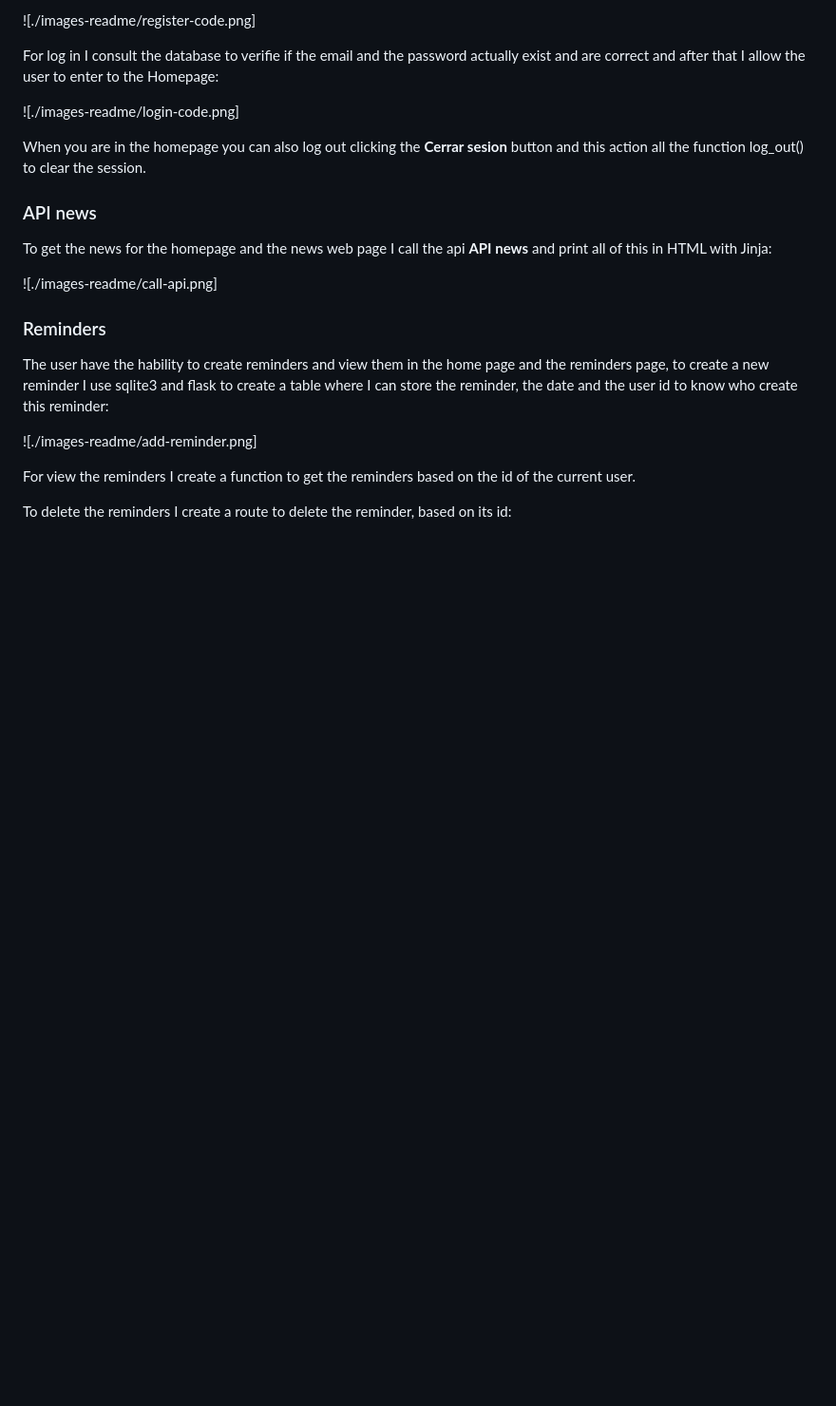
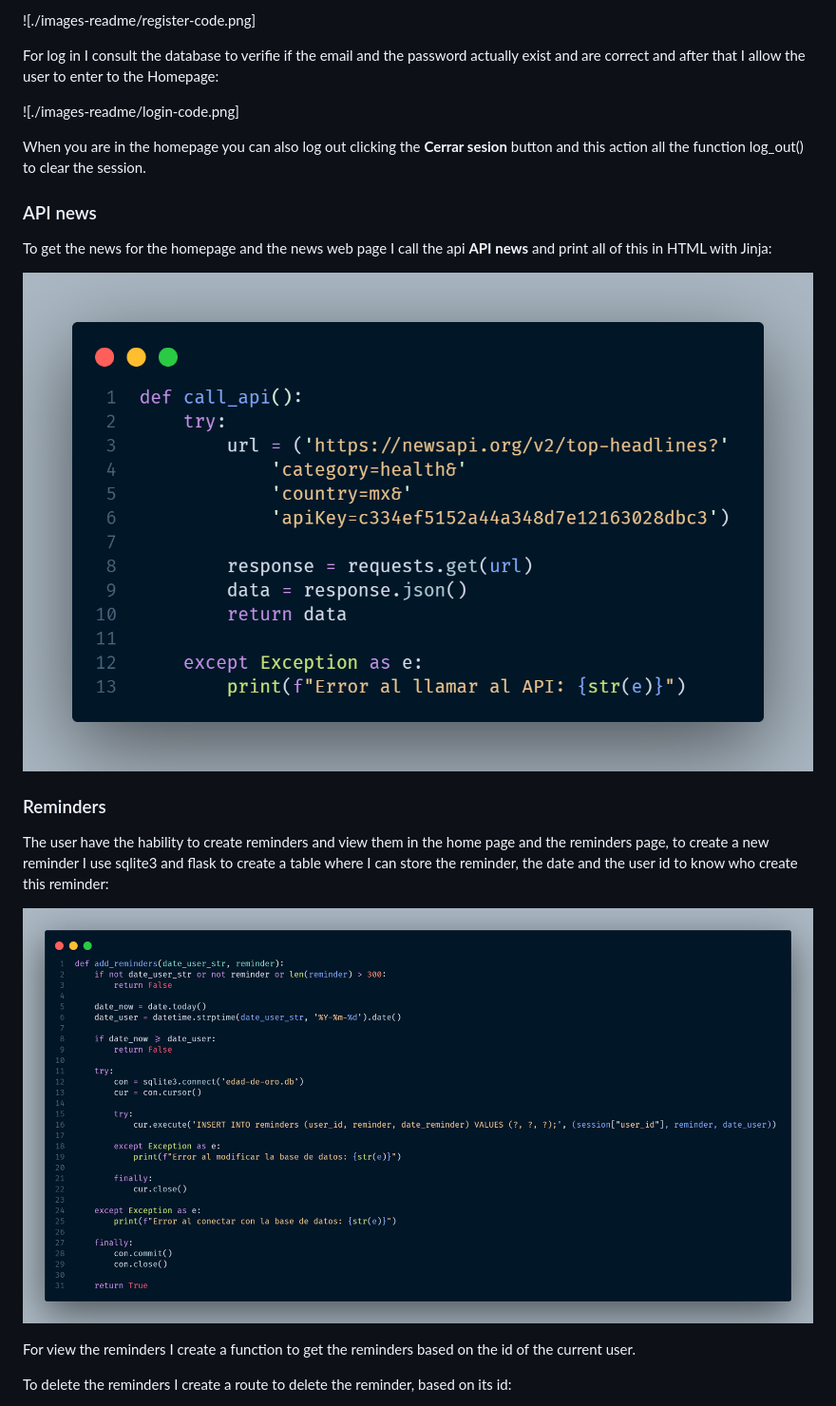
Before and after one commit to TimmyElTaco/CS50-final-project, a Markdown page: README.md, the part around the change printed below. Shown: that part at 95% size. GitHub-like rendering; blank space fills up the shorter version.

```diff
--- a/README.md
+++ b/README.md
@@ -27,13 +27,13 @@ When you are in the homepage you can also log out clicking the **Cerrar sesion**
 
 To get the news for the homepage and the news web page I call the api **API news** and print all of this in HTML with Jinja:
 
-![./images-readme/call-api.png]
+![The call api function](./images-readme/call-api.png)
 
 ### Reminders
 
 The user have the hability to create reminders and view them in the home page and the reminders page, to create a new reminder I use sqlite3 and flask to create a table where I can store the reminder, the date and the user id to know who create this reminder:
 
-![./images-readme/add-reminder.png]
+![The add reminder function](./images-readme/add-reminder.png)
 
 For view the reminders I create a function to get the reminders based on the id of the current user.
 
```
Also changed, not shown: other parts of README.md (+10 -10 lines).
